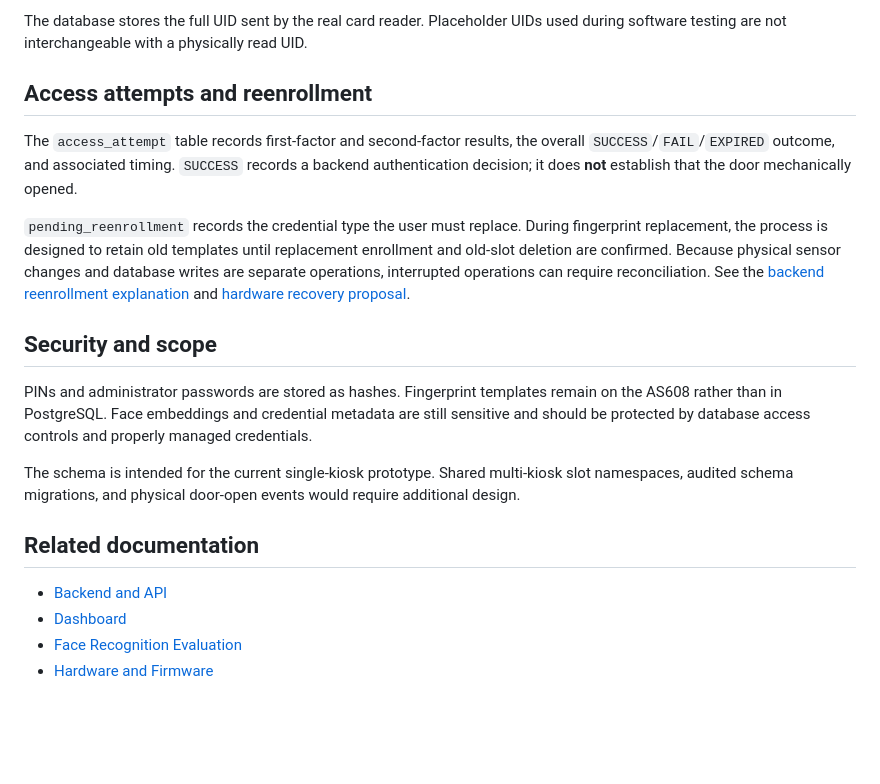
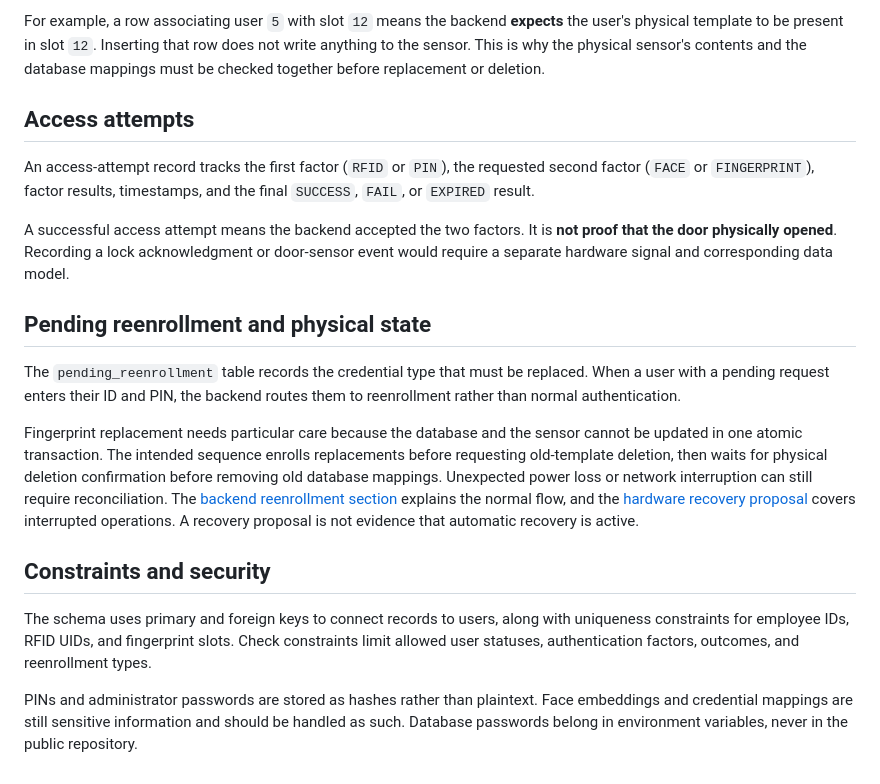
Before and after one commit to mjdakkak/Biometric_Access_Control_System, a Markdown page: database/README.md, the part around one of its changes. Drawn GitHub-style; blank space fills up the shorter version.

```diff
--- a/database/README.md
+++ b/database/README.md
@@ -60,21 +66,20 @@ For example, a row linking user `5` to slot `12` does **not** create a physical
 
-The database stores the full UID sent by the real card reader. Placeholder UIDs used during software testing are not interchangeable with a physically read UID.
+For example, a row associating user `5` with slot `12` means the backend **expects** the user's physical template to be present in slot `12`. Inserting that row does not write anything to the sensor. This is why the physical sensor's contents and the database mappings must be checked together before replacement or deletion.
 
-## Access attempts and reenrollment
+## Access attempts
 
-The `access_attempt` table records first-factor and second-factor results, the overall `SUCCESS`/`FAIL`/`EXPIRED` outcome, and associated timing. `SUCCESS` records a backend authentication decision; it does **not** establish that the door mechanically opened.
+An access-attempt record tracks the first factor (`RFID` or `PIN`), the requested second factor (`FACE` or `FINGERPRINT`), factor results, timestamps, and the final `SUCCESS`, `FAIL`, or `EXPIRED` result.
 
-`pending_reenrollment` records the credential type the user must replace. During fingerprint replacement, the process is designed to retain old templates until replacement enrollment and old-slot deletion are confirmed. Because physical sensor changes and database writes are separate operations, interrupted operations can require reconciliation. See the [backend reenrollment explanation](../backend/README.md#reenrollment) and [hardware recovery proposal](../hardware/docs/FINGERPRINT_RECOVERY_PROPOSAL.md).
+A successful access attempt means the backend accepted the two factors. It is **not proof that the door physically opened**. Recording a lock acknowledgment or door-sensor event would require a separate hardware signal and corresponding data model.
 
-## Security and scope
+## Pending reenrollment and physical state
 
-PINs and administrator passwords are stored as hashes. Fingerprint templates remain on the AS608 rather than in PostgreSQL. Face embeddings and credential metadata are still sensitive and should be protected by database access controls and properly managed credentials.
+The `pending_reenrollment` table records the credential type that must be replaced. When a user with a pending request enters their ID and PIN, the backend routes them to reenrollment rather than normal authentication.
 
-The schema is intended for the current single-kiosk prototype. Shared multi-kiosk slot namespaces, audited schema migrations, and physical door-open events would require additional design.
+Fingerprint replacement needs particular care because the database and the sensor cannot be updated in one atomic transaction. The intended sequence enrolls replacements before requesting old-template deletion, then waits for physical deletion confirmation before removing old database mappings. Unexpected power loss or network interruption can still require reconciliation. The [backend reenrollment section](../backend/README.md#credential-reenrollment) explains the normal flow, and the [hardware recovery proposal](../hardware/docs/FINGERPRINT_RECOVERY_PROPOSAL.md) covers interrupted operations. A recovery proposal is not evidence that automatic recovery is active.
 
-## Related documentation
+## Constraints and security
 
-- [Backend and API](../backend/README.md)
-- [Dashboard](../dashboard/README.md)
-- [Face Recognition Evaluation](../ml/README.md)
-- [Hardware and Firmware](../hardware/README.md)
+The schema uses primary and foreign keys to connect records to users, along with uniqueness constraints for employee IDs, RFID UIDs, and fingerprint slots. Check constraints limit allowed user statuses, authentication factors, outcomes, and reenrollment types.
+
+PINs and administrator passwords are stored as hashes rather than plaintext. Face embeddings and credential mappings are still sensitive information and should be handled as such. Database passwords belong in environment variables, never in the public repository.
```
Also changed, not shown: other parts of database/README.md (+33 -27 lines).
